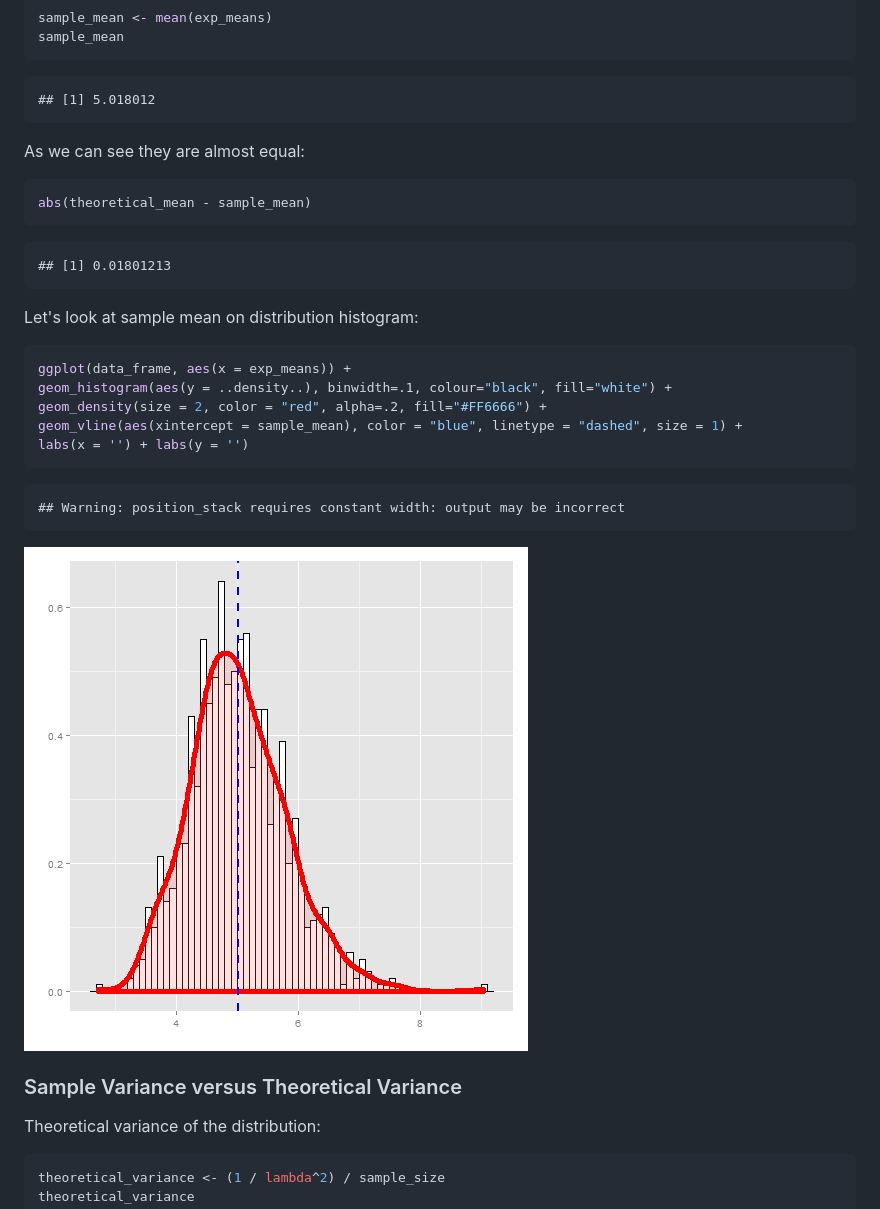
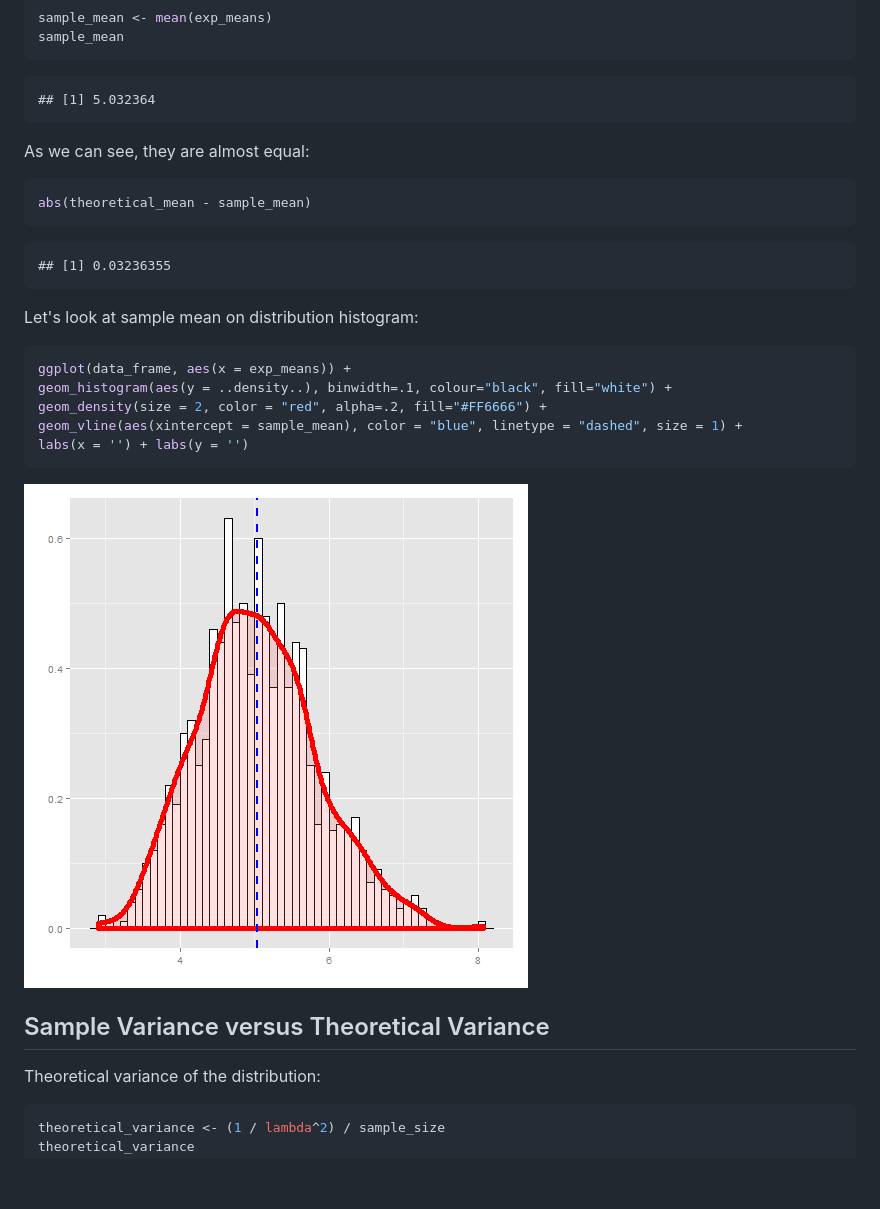
Before and after one commit to yermilov/coursera.statinference-011.project, a Markdown page: report1.md, the part around the change printed below. Rendered like a GitHub page; pictures changed too: figure/unnamed-chunk-6-1.png; blank space fills up the shorter version.

Commit message:
finish report 1

````diff
--- a/report.md
+++ b/report1.md
@@ -80,17 +76,18 @@ sample_mean
 ```
 
 ```
-## [1] 5.018012
+## [1] 5.032364
 ```
 
-As we can see they are almost equal:
+As we can see, they are almost equal:
+
 
 ```r
 abs(theoretical_mean - sample_mean)
 ```
 
 ```
-## [1] 0.01801213
+## [1] 0.03236355
 ```
 
 Let's look at sample mean on distribution histogram:
@@ -104,13 +101,9 @@ geom_vline(aes(xintercept = sample_mean), color = "blue", linetype = "dashed", s
 labs(x = '') + labs(y = '')
 ```
 
-```
-## Warning: position_stack requires constant width: output may be incorrect
-```
-
 ![plot of chunk unnamed-chunk-6](figure/unnamed-chunk-6-1.png)
 
-### Sample Variance versus Theoretical Variance
+## Sample Variance versus Theoretical Variance
 
 Theoretical variance of the distribution:
 
````
Also changed, not shown: other parts of report1.md (+22 -8 lines), figure/unnamed-chunk-10-1.png (added), figure/unnamed-chunk-2-1.png, 4 other files.
